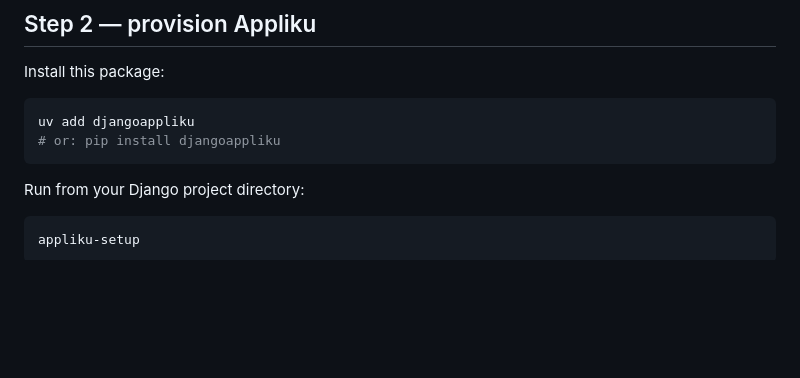
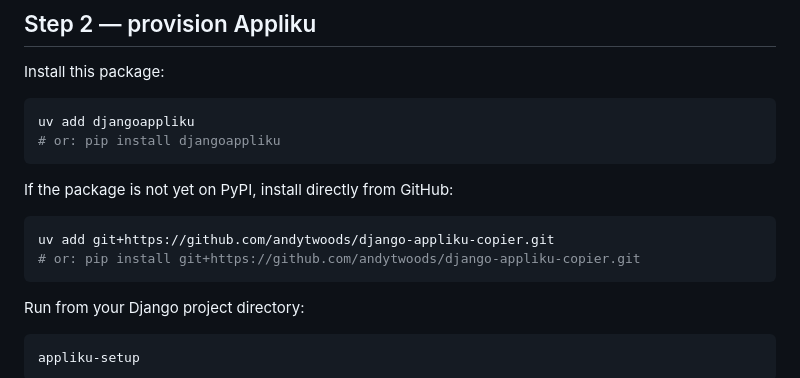
Before and after one commit to andytwoods/django-appliku-copier, a Markdown page: README.md, the part around the change. Drawn GitHub-style; blank space fills up the shorter version.

Commit message:
Document GitHub install instructions in README.md

````diff
--- a/README.md
+++ b/README.md
@@ -81,6 +81,13 @@ Install this package:
 ```bash
 uv add djangoappliku
 # or: pip install djangoappliku
+```
+
+If the package is not yet on PyPI, install directly from GitHub:
+
+```bash
+uv add git+https://github.com/andytwoods/django-appliku-copier.git
+# or: pip install git+https://github.com/andytwoods/django-appliku-copier.git
 ```
 
 Run from your Django project directory:
````
